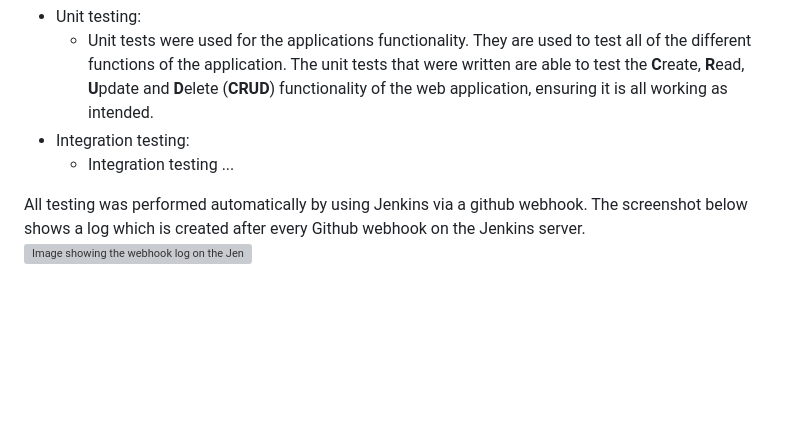
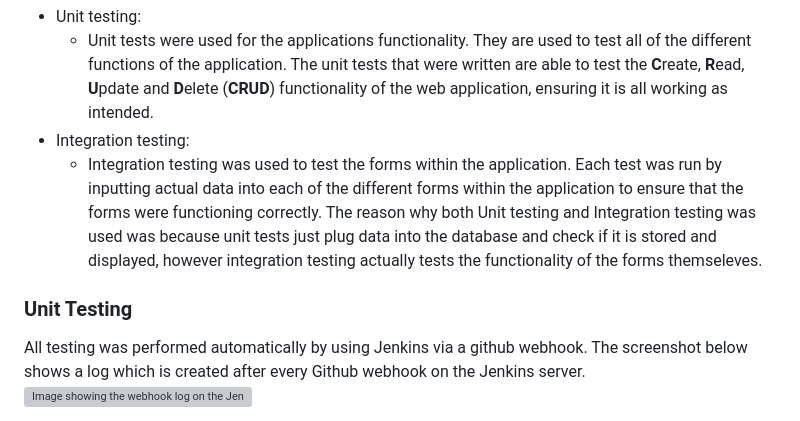
Before and after one commit to JackDavidWearn/QA-Core-Fundamental-Project, a Markdown page: README.md, the part around the change printed below. Drawn GitHub-style; blank space fills up the shorter version; grey boxes are pictures that could not be loaded.

```diff
--- a/README.md
+++ b/README.md
@@ -79,8 +82,9 @@ The testing that did take place however was the following:
 * Unit testing:
     * Unit tests were used for the applications functionality. They are used to test all of the different functions of the application. The unit tests that were written are able to test the **C**reate, **R**ead, **U**pdate and **D**elete (**CRUD**) functionality of the web application, ensuring it is all working as intended.
 * Integration testing:
-    * Integration testing ...
+    * Integration testing was used to test the forms within the application. Each test was run by inputting actual data into each of the different forms within the application to ensure that the forms were functioning correctly. The reason why both Unit testing and Integration testing was used was because unit tests just plug data into the database and check if it is stored and displayed, however integration testing actually tests the functionality of the forms themseleves.
 
+### Unit Testing
 All testing was performed automatically by using Jenkins via a github webhook. The screenshot below shows a log which is created after every Github webhook on the Jenkins server.
 ![Image showing the webhook log on the Jenkins server](/README_Images/Jenkins_github_webhook_log.png)
 
```
Also changed, not shown: other parts of README.md (+17 -0 lines), README_Images/Database_design_improvements.png (added), README_Images/Integration_Tests.png (added), README_Images/Integration_Tests_2.png (added).
